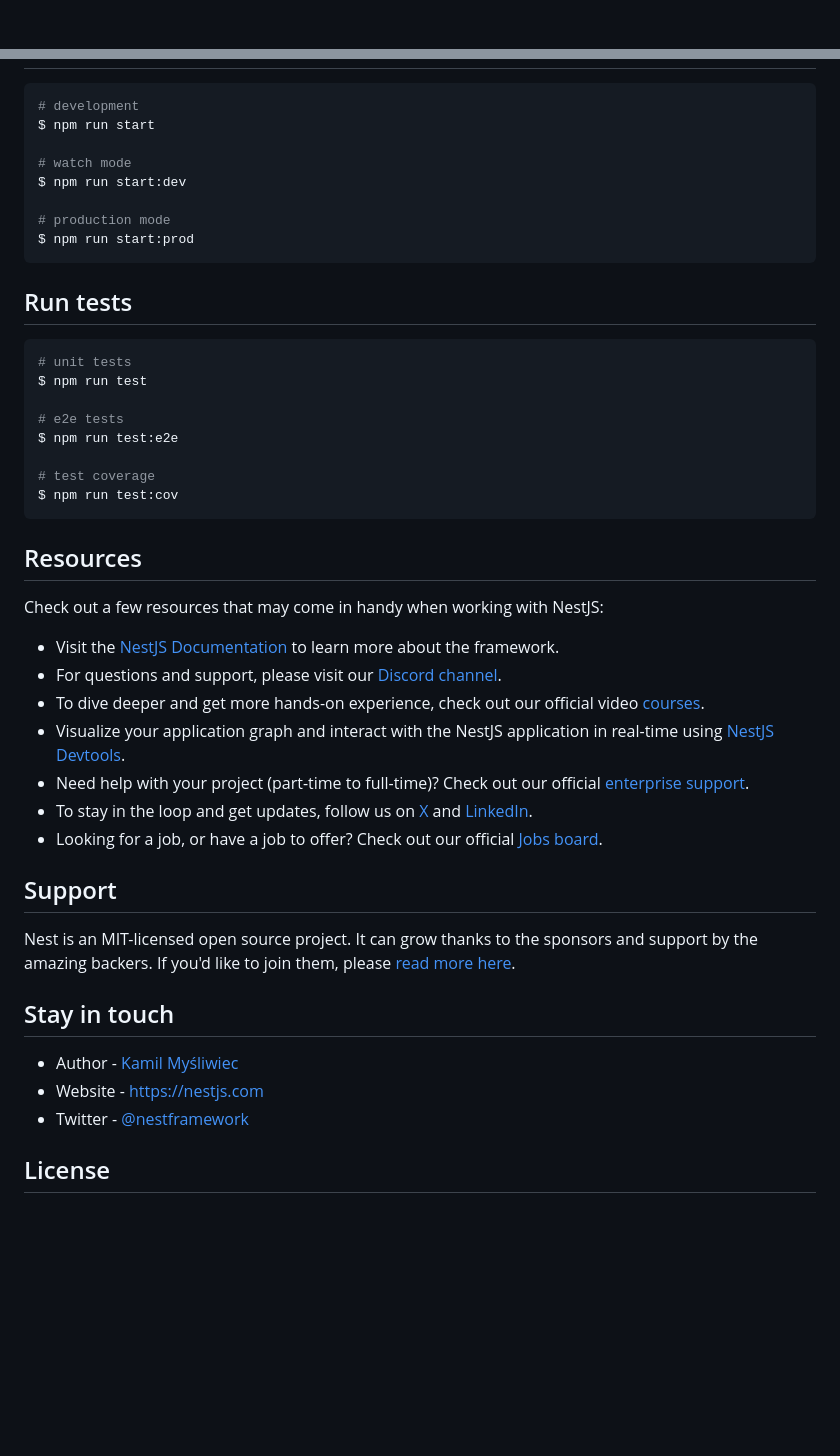
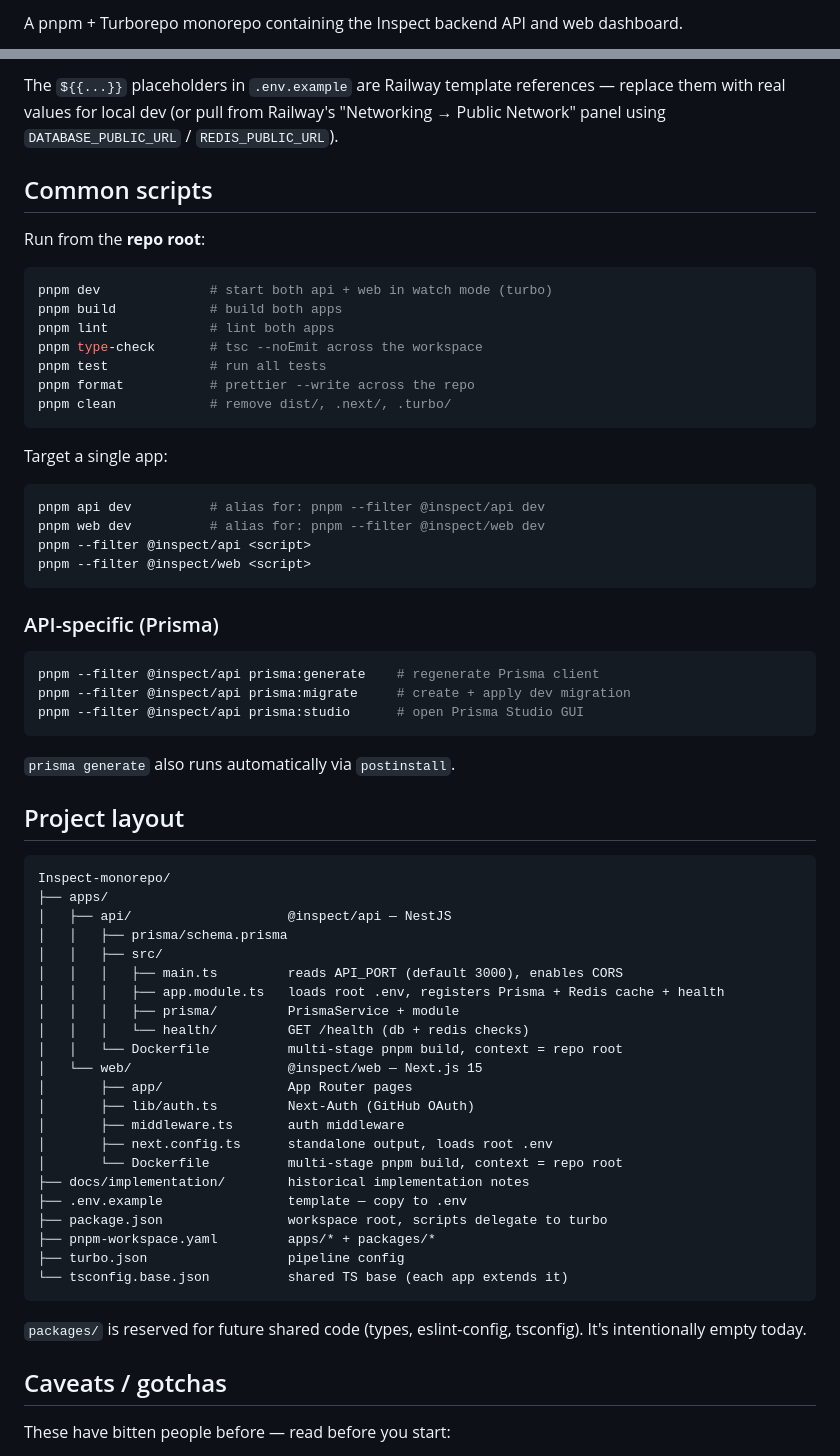
Before and after one commit to IjunaidI/Inspect-monorepo, a Markdown page: README.md, 2 parts joined by grey strips. Drawn GitHub-style; blank space fills up the shorter version.

````diff
--- a/README.md
+++ b/README.md
@@ -4,4 +2,3 @@
 
-[circleci-image]: https://img.shields.io/circleci/build/github/nestjs/nest/master?token=abc123def456
-[circleci-url]: https://circleci.com/gh/nestjs/nest
+A pnpm + Turborepo monorepo containing the Inspect backend API and web dashboard.
 
@@ -36,49 +75,68 @@ $ npm install
+The `${{...}}` placeholders in `.env.example` are Railway template references — replace them with real values for local dev (or pull from Railway's "Networking → Public Network" panel using `DATABASE_PUBLIC_URL` / `REDIS_PUBLIC_URL`).
+
+## Common scripts
+
+Run from the **repo root**:
 
 ```bash
-# development
-$ npm run start
-
-# watch mode
-$ npm run start:dev
-
-# production mode
-$ npm run start:prod
+pnpm dev              # start both api + web in watch mode (turbo)
+pnpm build            # build both apps
+pnpm lint             # lint both apps
+pnpm type-check       # tsc --noEmit across the workspace
+pnpm test             # run all tests
+pnpm format           # prettier --write across the repo
+pnpm clean            # remove dist/, .next/, .turbo/
 ```
 
-## Run tests
+Target a single app:
 
 ```bash
-# unit tests
-$ npm run test
-
-# e2e tests
-$ npm run test:e2e
-
-# test coverage
-$ npm run test:cov
+pnpm api dev          # alias for: pnpm --filter @inspect/api dev
+pnpm web dev          # alias for: pnpm --filter @inspect/web dev
+pnpm --filter @inspect/api <script>
+pnpm --filter @inspect/web <script>
 ```
 
-## Resources
+### API-specific (Prisma)
 
-Check out a few resources that may come in handy when working with NestJS:
+```bash
+pnpm --filter @inspect/api prisma:generate    # regenerate Prisma client
+pnpm --filter @inspect/api prisma:migrate     # create + apply dev migration
+pnpm --filter @inspect/api prisma:studio      # open Prisma Studio GUI
+```
 
-- Visit the [NestJS Documentation](https://docs.nestjs.com) to learn more about the framework.
-- For questions and support, please visit our [Discord channel](https://discord.gg/G7Qnnhy).
-- To dive deeper and get more hands-on experience, check out our official video [courses](https://courses.nestjs.com/).
-- Visualize your application graph and interact with the NestJS application in real-time using [NestJS Devtools](https://devtools.nestjs.com).
-- Need help with your project (part-time to full-time)? Check out our official [enterprise support](https://enterprise.nestjs.com).
-- To stay in the loop and get updates, follow us on [X](https://x.com/nestframework) and [LinkedIn](https://linkedin.com/company/nestjs).
-- Looking for a job, or have a job to offer? Check out our official [Jobs board](https://jobs.nestjs.com).
+`prisma generate` also runs automatically via `postinstall`.
 
-## Support
+## Project layout
 
-Nest is an MIT-licensed open source project. It can grow thanks to the sponsors and support by the amazing backers. If you'd like to join them, please [read more here](https://docs.nestjs.com/support).
+```
+Inspect-monorepo/
+├── apps/
+│   ├── api/                    @inspect/api — NestJS
+│   │   ├── prisma/schema.prisma
+│   │   ├── src/
+│   │   │   ├── main.ts         reads API_PORT (default 3000), enables CORS
+│   │   │   ├── app.module.ts   loads root .env, registers Prisma + Redis cache + health
+│   │   │   ├── prisma/         PrismaService + module
+│   │   │   └── health/         GET /health (db + redis checks)
+│   │   └── Dockerfile          multi-stage pnpm build, context = repo root
+│   └── web/                    @inspect/web — Next.js 15
+│       ├── app/                App Router pages
+│       ├── lib/auth.ts         Next-Auth (GitHub OAuth)
+│       ├── middleware.ts       auth middleware
+│       ├── next.config.ts      standalone output, loads root .env
+│       └── Dockerfile          multi-stage pnpm build, context = repo root
+├── docs/implementation/        historical implementation notes
+├── .env.example                template — copy to .env
+├── package.json                workspace root, scripts delegate to turbo
+├── pnpm-workspace.yaml         apps/* + packages/*
+├── turbo.json                  pipeline config
+└── tsconfig.base.json          shared TS base (each app extends it)
+```
 
-## Stay in touch
+`packages/` is reserved for future shared code (types, eslint-config, tsconfig). It's intentionally empty today.
 
-- Author - [Kamil Myśliwiec](https://twitter.com/kammysliwiec)
-- Website - [https://nestjs.com](https://nestjs.com/)
-- Twitter - [@nestframework](https://twitter.com/nestframework)
+## Caveats / gotchas
 
-## License
+These have bitten people before — read before you start:
 
````
Also changed, not shown: other parts of README.md (+126 -25 lines).
